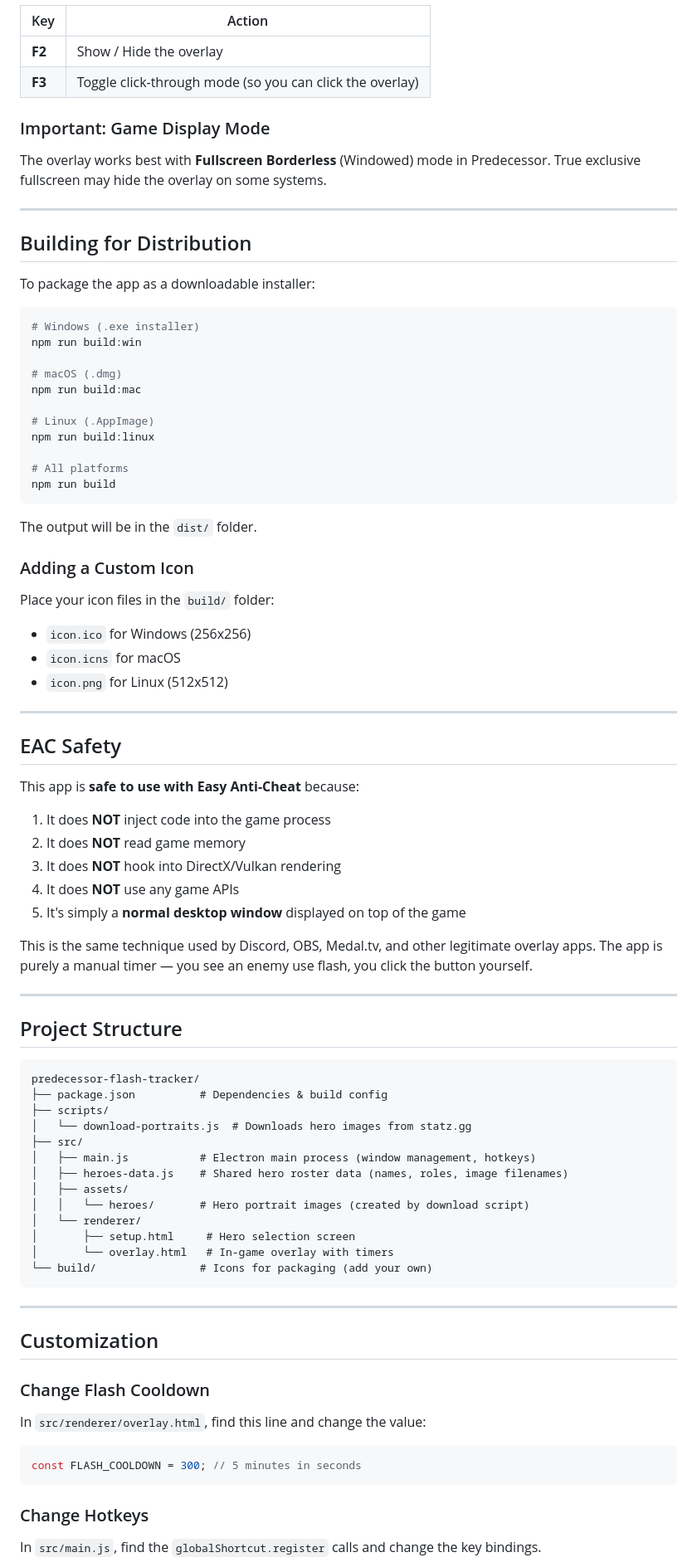
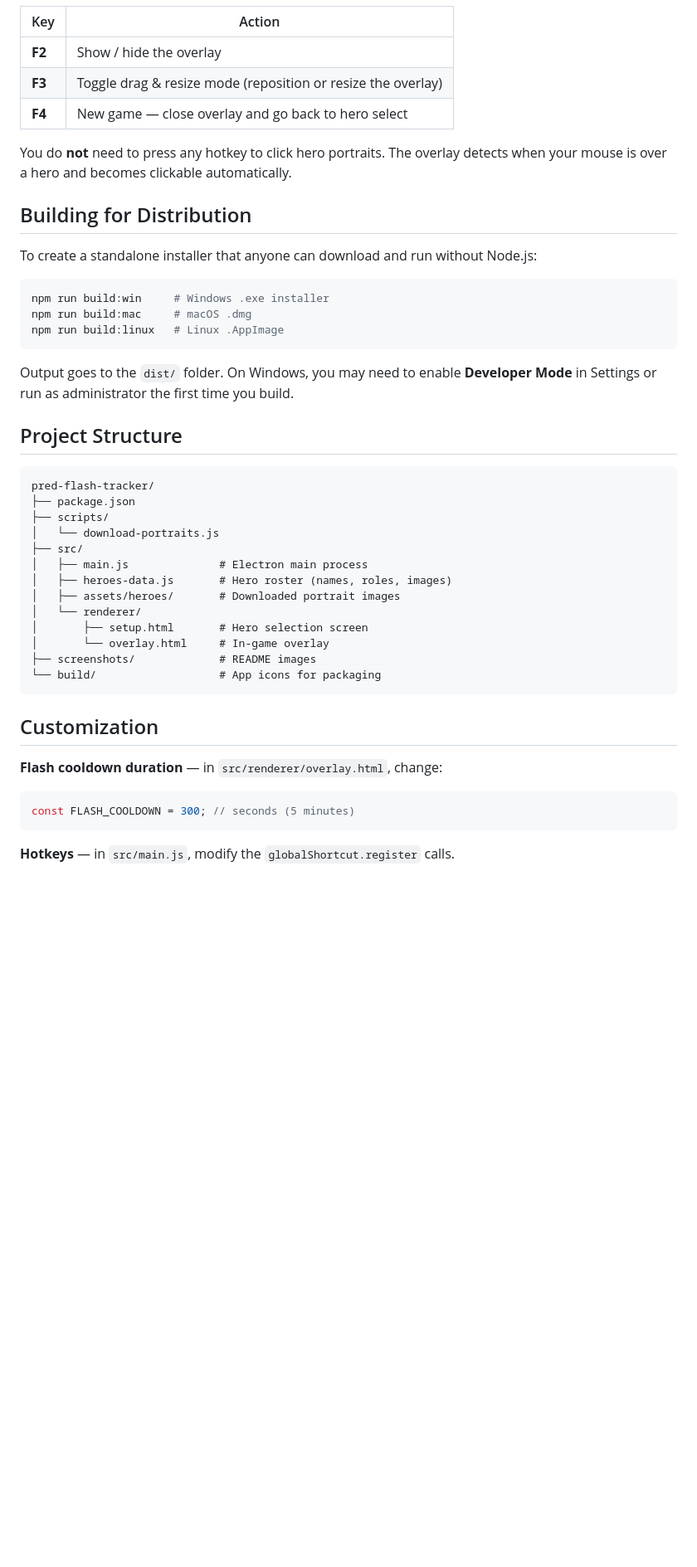
Before and after one commit to AndrewTalley/pred-flash-tracker, a Markdown page: README.md, the part around one of its changes. Shown at 83% size. Rendered like a GitHub page; blank space fills up the shorter version.

````diff
--- a/README.md
+++ b/README.md
@@ -67,83 +65,47 @@ The portrait download script fetches all ~50 hero images from statz.gg (official
 | Key | Action |
 |-----|--------|
-| **F2** | Show / Hide the overlay |
-| **F3** | Toggle click-through mode (so you can click the overlay) |
+| **F2** | Show / hide the overlay |
+| **F3** | Toggle drag & resize mode (reposition or resize the overlay) |
+| **F4** | New game — close overlay and go back to hero select |
 
-### Important: Game Display Mode
-The overlay works best with **Fullscreen Borderless** (Windowed) mode in Predecessor. True exclusive fullscreen may hide the overlay on some systems.
-
----
+You do **not** need to press any hotkey to click hero portraits. The overlay detects when your mouse is over a hero and becomes clickable automatically.
 
 ## Building for Distribution
 
-To package the app as a downloadable installer:
+To create a standalone installer that anyone can download and run without Node.js:
 
 ```bash
-# Windows (.exe installer)
-npm run build:win
-
-# macOS (.dmg)
-npm run build:mac
-
-# Linux (.AppImage)
-npm run build:linux
-
-# All platforms
-npm run build
+npm run build:win     # Windows .exe installer
+npm run build:mac     # macOS .dmg
+npm run build:linux   # Linux .AppImage
 ```
 
-The output will be in the `dist/` folder.
-
-### Adding a Custom Icon
-Place your icon files in the `build/` folder:
-- `icon.ico` for Windows (256x256)
-- `icon.icns` for macOS
-- `icon.png` for Linux (512x512)
-
----
-
-## EAC Safety
-
-This app is **safe to use with Easy Anti-Cheat** because:
-
-1. It does **NOT** inject code into the game process
-2. It does **NOT** read game memory
-3. It does **NOT** hook into DirectX/Vulkan rendering
-4. It does **NOT** use any game APIs
-5. It's simply a **normal desktop window** displayed on top of the game
-
-This is the same technique used by Discord, OBS, Medal.tv, and other legitimate overlay apps. The app is purely a manual timer — you see an enemy use flash, you click the button yourself.
-
----
+Output goes to the `dist/` folder. On Windows, you may need to enable **Developer Mode** in Settings or run as administrator the first time you build.
 
 ## Project Structure
 
 ```
-predecessor-flash-tracker/
-├── package.json          # Dependencies & build config
+pred-flash-tracker/
+├── package.json
 ├── scripts/
-│   └── download-portraits.js  # Downloads hero images from statz.gg
+│   └── download-portraits.js
 ├── src/
-│   ├── main.js           # Electron main process (window management, hotkeys)
-│   ├── heroes-data.js    # Shared hero roster data (names, roles, image filenames)
-│   ├── assets/
-│   │   └── heroes/       # Hero portrait images (created by download script)
+│   ├── main.js              # Electron main process
+│   ├── heroes-data.js       # Hero roster (names, roles, images)
+│   ├── assets/heroes/       # Downloaded portrait images
 │   └── renderer/
-│       ├── setup.html     # Hero selection screen
-│       └── overlay.html   # In-game overlay with timers
-└── build/                # Icons for packaging (add your own)
+│       ├── setup.html       # Hero selection screen
+│       └── overlay.html     # In-game overlay
+├── screenshots/             # README images
+└── build/                   # App icons for packaging
 ```
-
----
 
 ## Customization
 
-### Change Flash Cooldown
-In `src/renderer/overlay.html`, find this line and change the value:
+**Flash cooldown duration** — in `src/renderer/overlay.html`, change:
 ```javascript
-const FLASH_COOLDOWN = 300; // 5 minutes in seconds
+const FLASH_COOLDOWN = 300; // seconds (5 minutes)
 ```
 
-### Change Hotkeys
-In `src/main.js`, find the `globalShortcut.register` calls and change the key bindings.
+**Hotkeys** — in `src/main.js`, modify the `globalShortcut.register` calls.
 
````
Also changed, not shown: other parts of README.md (+36 -41 lines).
